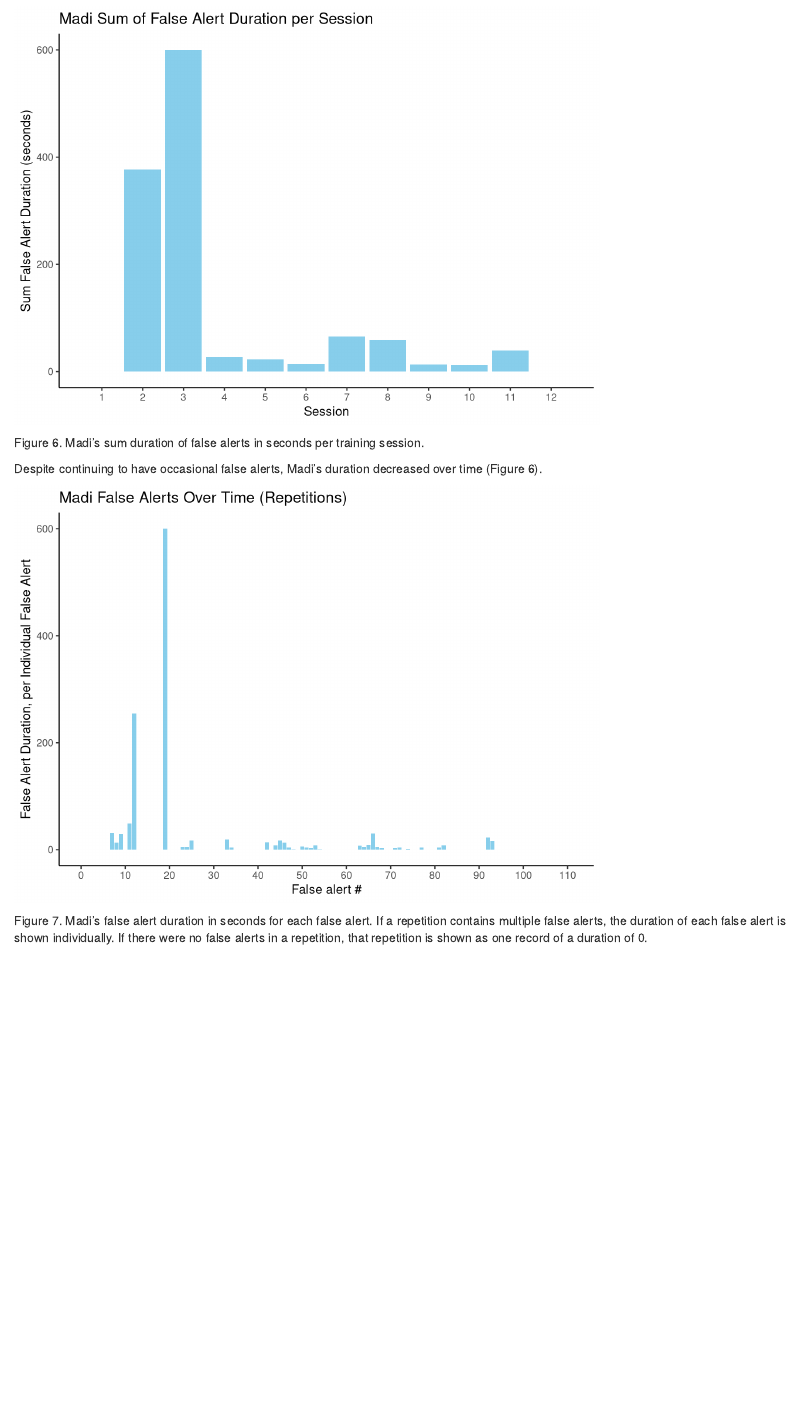
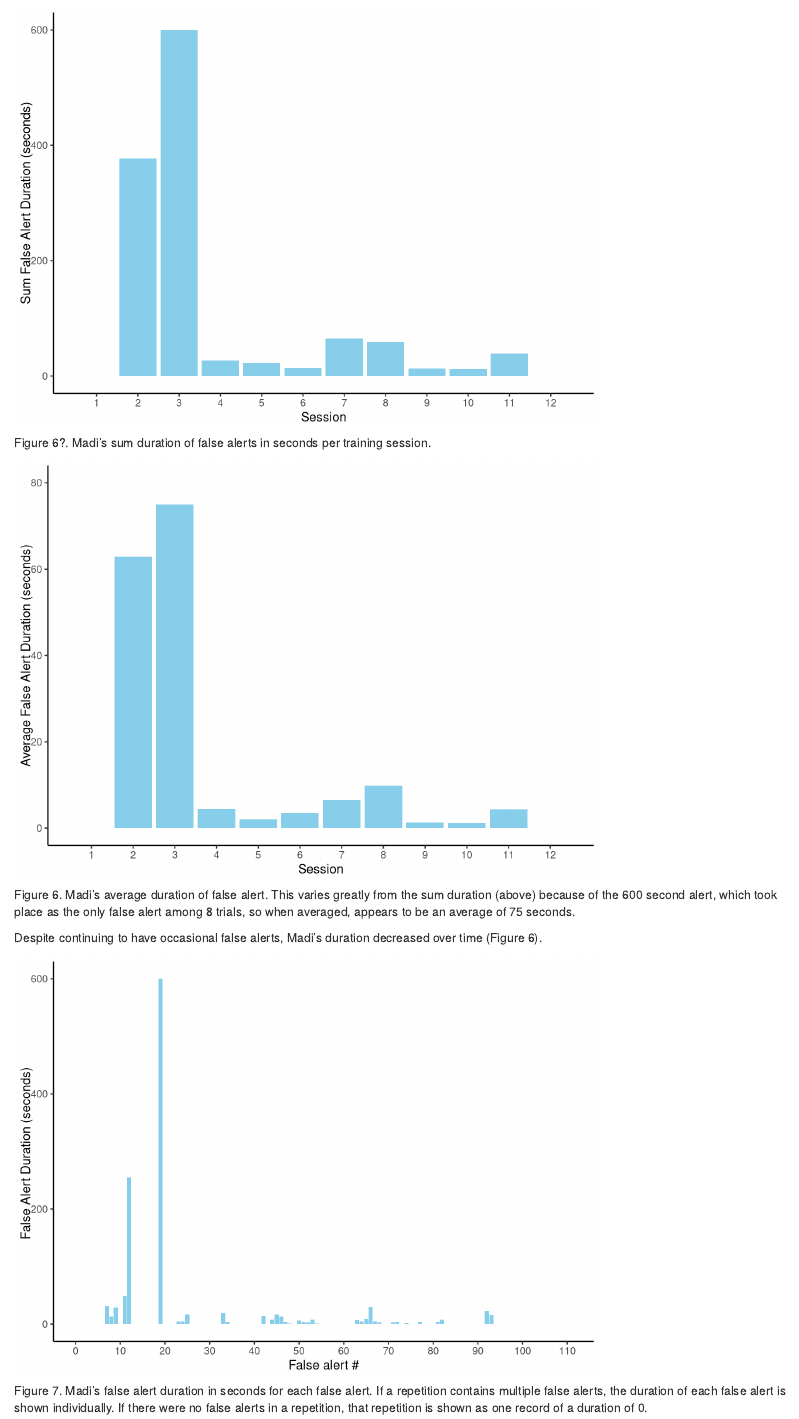
Before and after one commit to kfratt/extinction, an R Markdown document (Extinction.Rmd): the page in a window 1100 px wide, from 7730 px down. Rendered offline with R 4.5, knitr and Pandoc, with nearby package versions; drawn as R Markdown's standard HTML page in place of the format the file asks for.

Commit message:
Reviewer edits

````diff
--- a/Extinction.Rmd
+++ b/Extinction.Rmd
@@ -325,12 +329,27 @@ Madi's number of false alerts decreased over time, however he continued to have
 
 ggplot(madi_date, aes(x = day, y = FA_duration)) +
   geom_col (fill = "skyblue") +
-  labs(title = "Madi Sum of False Alert Duration per Session", x = "Session", y = "Sum False Alert Duration (seconds)") + theme_classic()+
+  labs(#title = "Madi Sum of False Alert Duration per Session",
+       x = "Session", y = "Sum False Alert Duration (seconds)") + theme_classic()+
   scale_x_continuous(breaks = 1:12, labels = as.character(1:12))
 
 ```
 
-Figure 6. Madi’s sum duration of false alerts in seconds per training session.
+Figure 6?. Madi’s sum duration of false alerts in seconds per training session.
+
+```{r echo=FALSE, message=FALSE}
+
+ggplot(madi_date, aes(x = day, y = FA_duration/repetitions)) +
+  geom_col (fill = "skyblue") +
+  labs(#title = "Madi Sum of False Alert Duration per Session",
+       x = "Session", y = "Average False Alert Duration (seconds)") + theme_classic()+
+  scale_x_continuous(breaks = 1:12, labels = as.character(1:12))+
+  ylim(0, 80)
+
+```
+Figure 6. Madi's average duration of false alert. This varies greatly from the sum duration (above) because of the 600 second alert, which took place as the only false alert among 8 trials, so when averaged, appears to be an average of 75 seconds.
+
+
 
 Despite continuing to have occasional false alerts, Madi's duration decreased over time (Figure 6).
 
@@ -338,7 +357,8 @@ Despite continuing to have occasional false alerts, Madi's duration decreased ov
 
 ggplot(madi_falses, aes(x = false_id, y = FA_time)) +
   geom_col (fill = "skyblue") +
-  labs(title = "Madi False Alerts Over Time (Repetitions)", x = "False alert #", y = "False Alert Duration, per Individual False Alert")+
+  labs(#title = "Madi False Alerts Over Time (Repetitions)",
+    x = "False alert #", y = "False Alert Duration (seconds) ")+
   ylim(0, 600) +  scale_x_continuous(breaks = seq(0, 110, by = 10)) + theme_classic()
 
 
````
Also changed, not shown: Extinction.Rmd (19 more changed lines).
